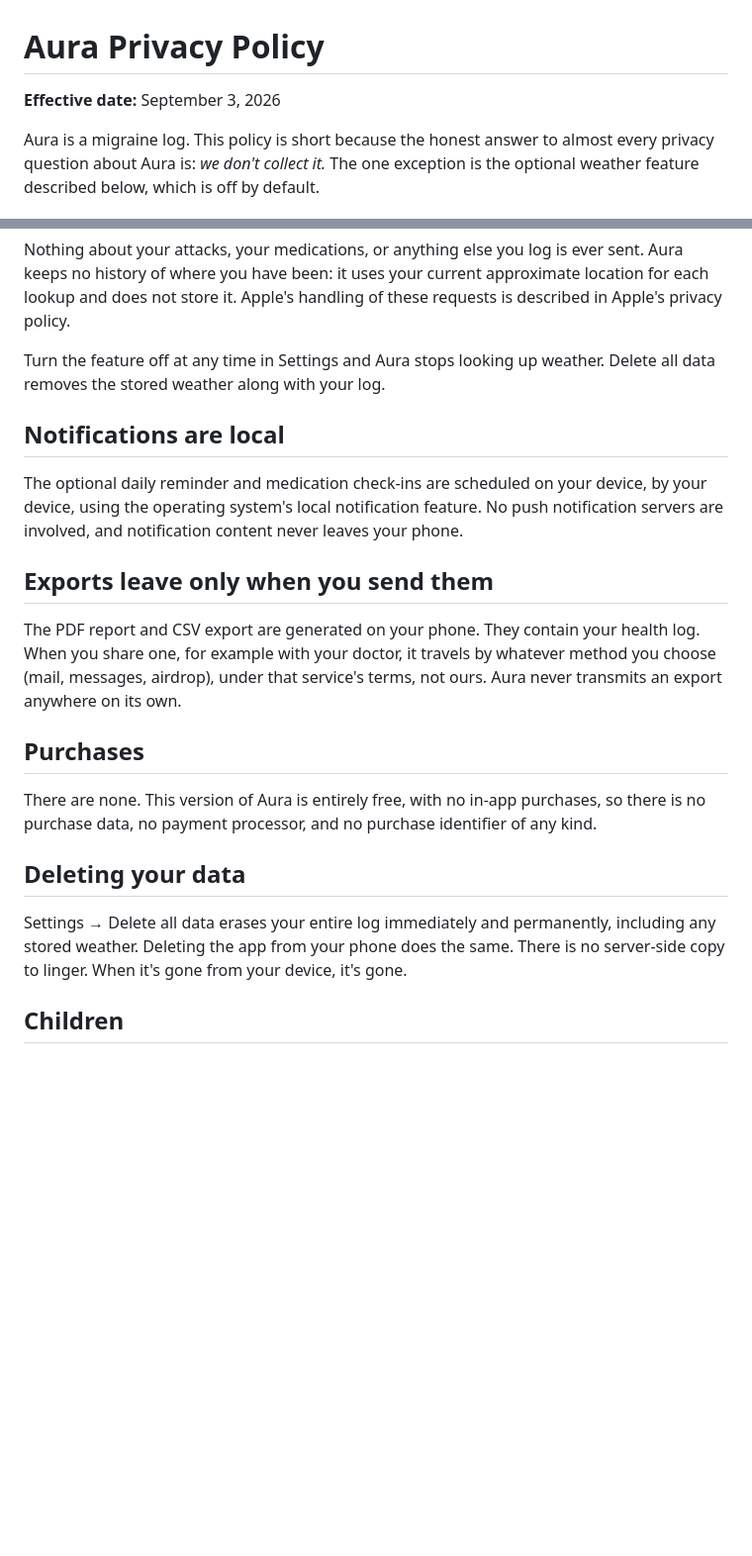
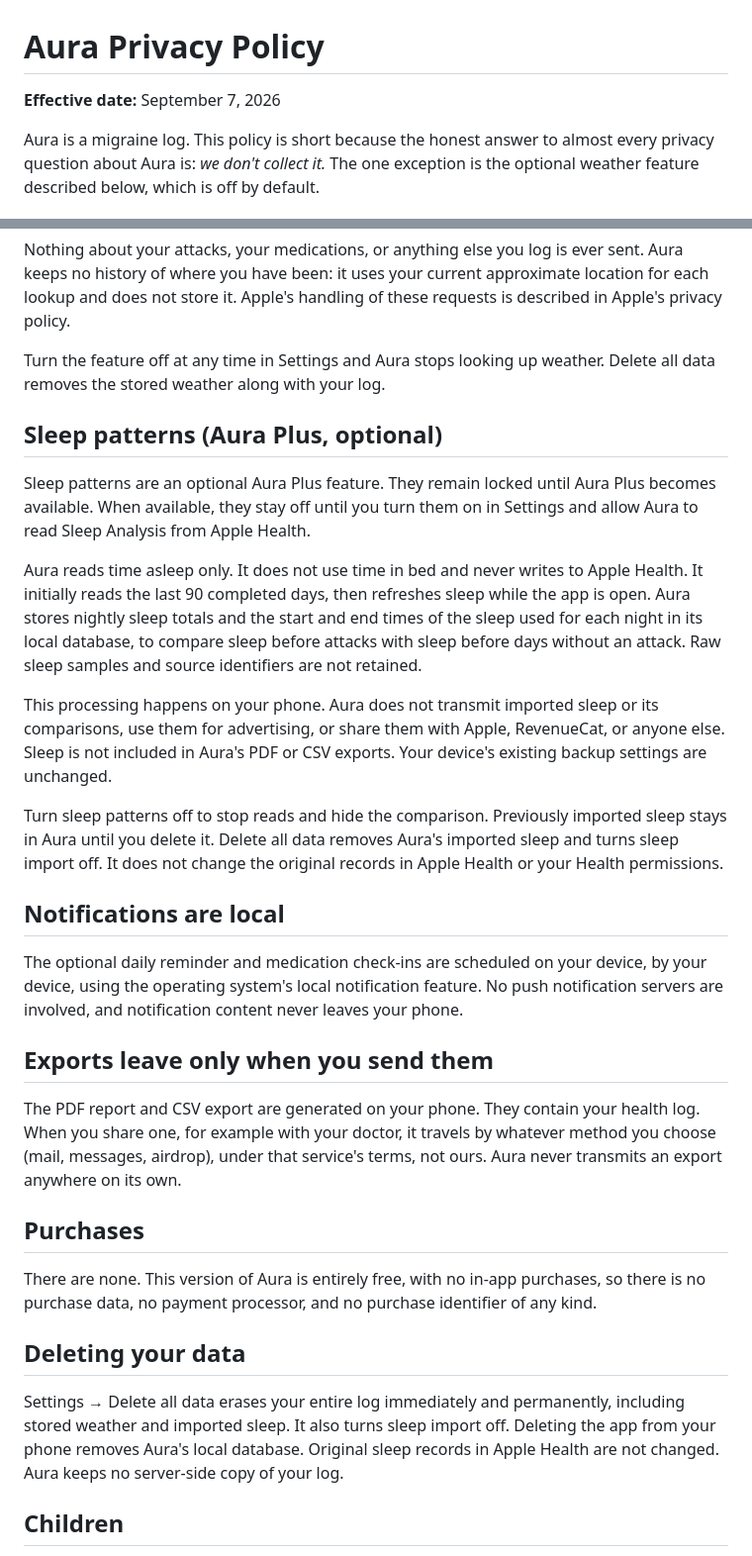
Before and after one commit to gabrielhiis01/aura-privacy, a Markdown page: privacy.md, 2 parts joined by grey strips. Shown at 99% size. Drawn GitHub-style; blank space fills up the shorter version.

Commit message:
docs: sync privacy policy for 1.0.2

```diff
--- a/privacy.md
+++ b/privacy.md
@@ -1,6 +1,6 @@
 # Aura Privacy Policy
 
-**Effective date:** September 3, 2026
+**Effective date:** September 7, 2026
 
 Aura is a migraine log. This policy is short because the honest answer to
 almost every privacy question about Aura is: *we don't collect it.* The one
@@ -40,6 +40,29 @@ these requests is described in Apple's privacy policy.
 Turn the feature off at any time in Settings and Aura stops looking up weather.
 Delete all data removes the stored weather along with your log.
 
+## Sleep patterns (Aura Plus, optional)
+
+Sleep patterns are an optional Aura Plus feature. They remain locked until
+Aura Plus becomes available. When available, they stay off until you turn
+them on in Settings and allow Aura to read Sleep Analysis from Apple Health.
+
+Aura reads time asleep only. It does not use time in bed and never writes to
+Apple Health. It initially reads the last 90 completed days, then refreshes
+sleep while the app is open. Aura stores nightly sleep totals and the start
+and end times of the sleep used for each night in its local database, to
+compare sleep before attacks with sleep before days without an attack.
+Raw sleep samples and source identifiers are not retained.
+
+This processing happens on your phone. Aura does not transmit imported sleep
+or its comparisons, use them for advertising, or share them with Apple,
+RevenueCat, or anyone else. Sleep is not included in Aura's PDF or CSV exports.
+Your device's existing backup settings are unchanged.
+
+Turn sleep patterns off to stop reads and hide the comparison. Previously
+imported sleep stays in Aura until you delete it. Delete all data removes
+Aura's imported sleep and turns sleep import off. It does not change the
+original records in Apple Health or your Health permissions.
+
 ## Notifications are local
 
 The optional daily reminder and medication check-ins are scheduled on your
@@ -61,7 +84,7 @@ in screens/settings/PrivacyScreen.tsx — the policy copies must stay in sync
 public aura-privacy repo — see the AGENTS.md invariant). v1 ships free: no
 purchase infrastructure runs or is contacted, so this section would describe
 data processing that doesn't happen. Restore it (all three copies, plus the
-effective date above) in 1.1 when Aura Plus ships.
+effective date above) in 1.2 when Aura Plus ships.
 
 ## Purchases (Aura Plus)
 
@@ -89,9 +112,10 @@ purchase identifier of any kind.
 ## Deleting your data
 
 Settings → Delete all data erases your entire log immediately and
-permanently, including any stored weather. Deleting the app from your phone
-does the same. There is no server-side copy to linger. When it's gone from
-your device, it's gone.
+permanently, including stored weather and imported sleep. It also turns
+sleep import off. Deleting the app from your phone removes Aura's local
+database. Original sleep records in Apple Health are not changed. Aura keeps
+no server-side copy of your log.
 
 ## Children
 
```
